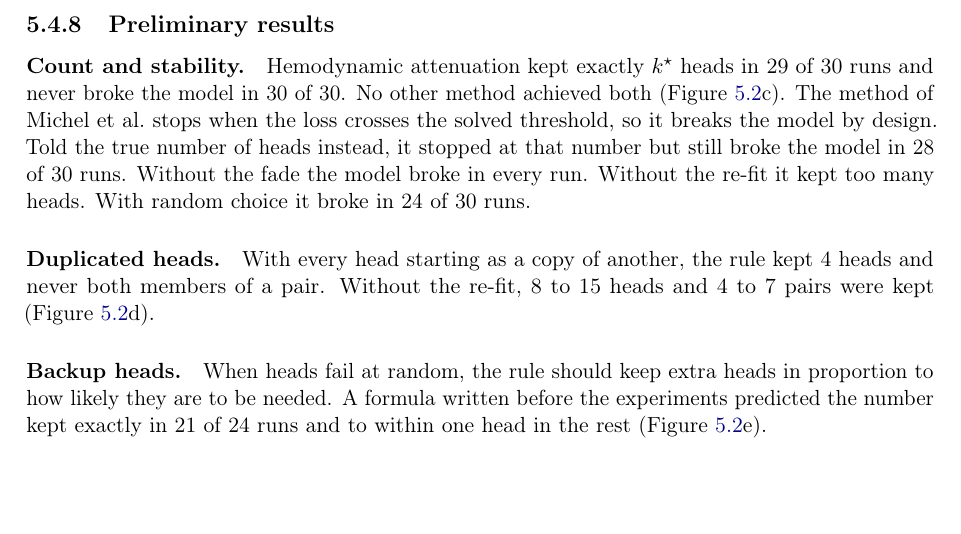
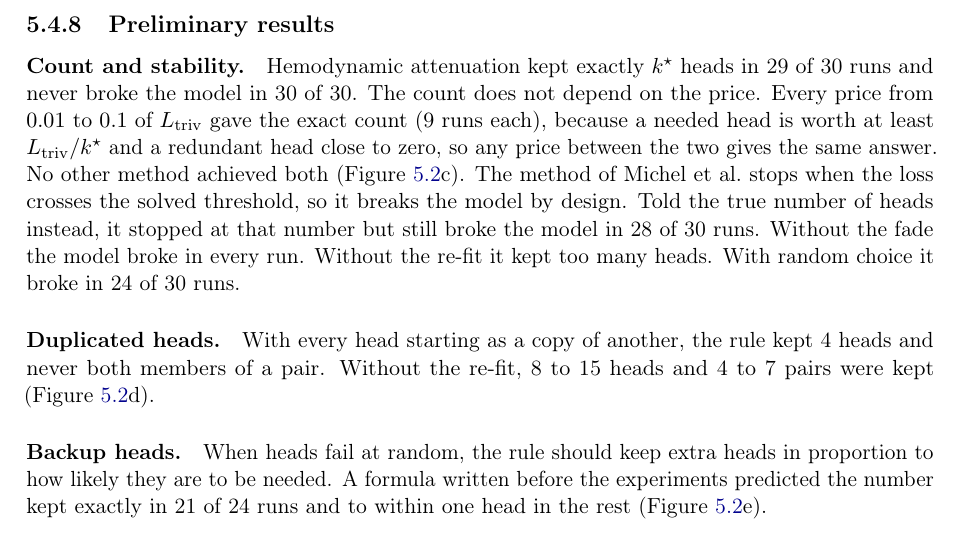
Before and after one commit to masonkadem/HMHA, a LaTeX thesis (paper/thesis_macro_to_micro.tex): part of page 7 of 12, cut so that both start at the same text, the shorter picture padded with empty space. Compiled offline with pdfLaTeX.

Commit message:
Chapter: count holds for every price from 0.01 to 0.1

```diff
--- a/paper/thesis_macro_to_micro.tex
+++ b/paper/thesis_macro_to_micro.tex
@@ -313,7 +313,10 @@ random head failure, and a two-layer induction task \cite{olsson2022}.
 \end{figure}
 
 \paragraph{Count and stability.} Hemodynamic attenuation kept exactly $\kstar$ heads in 29 of 30
-runs and never broke the model in 30 of 30. No other method achieved both
+runs and never broke the model in 30 of 30. The count does not depend on the price. Every price
+from $0.01$ to $0.1$ of $\Ltriv$ gave the exact count (9 runs each), because a needed head is worth
+at least $\Ltriv/\kstar$ and a redundant head close to zero, so any price between the two gives the
+same answer. No other method achieved both
 (Figure~\ref{fig:main}c). The method of Michel et al.\ stops when the loss crosses the solved
 threshold, so it breaks the model by design. Told the true number of heads instead, it stopped at
 that number but still broke the model in 28 of 30 runs. Without the fade the model broke in every
```
Also changed, not shown: paper/thesis_macro_to_micro.pdf.
